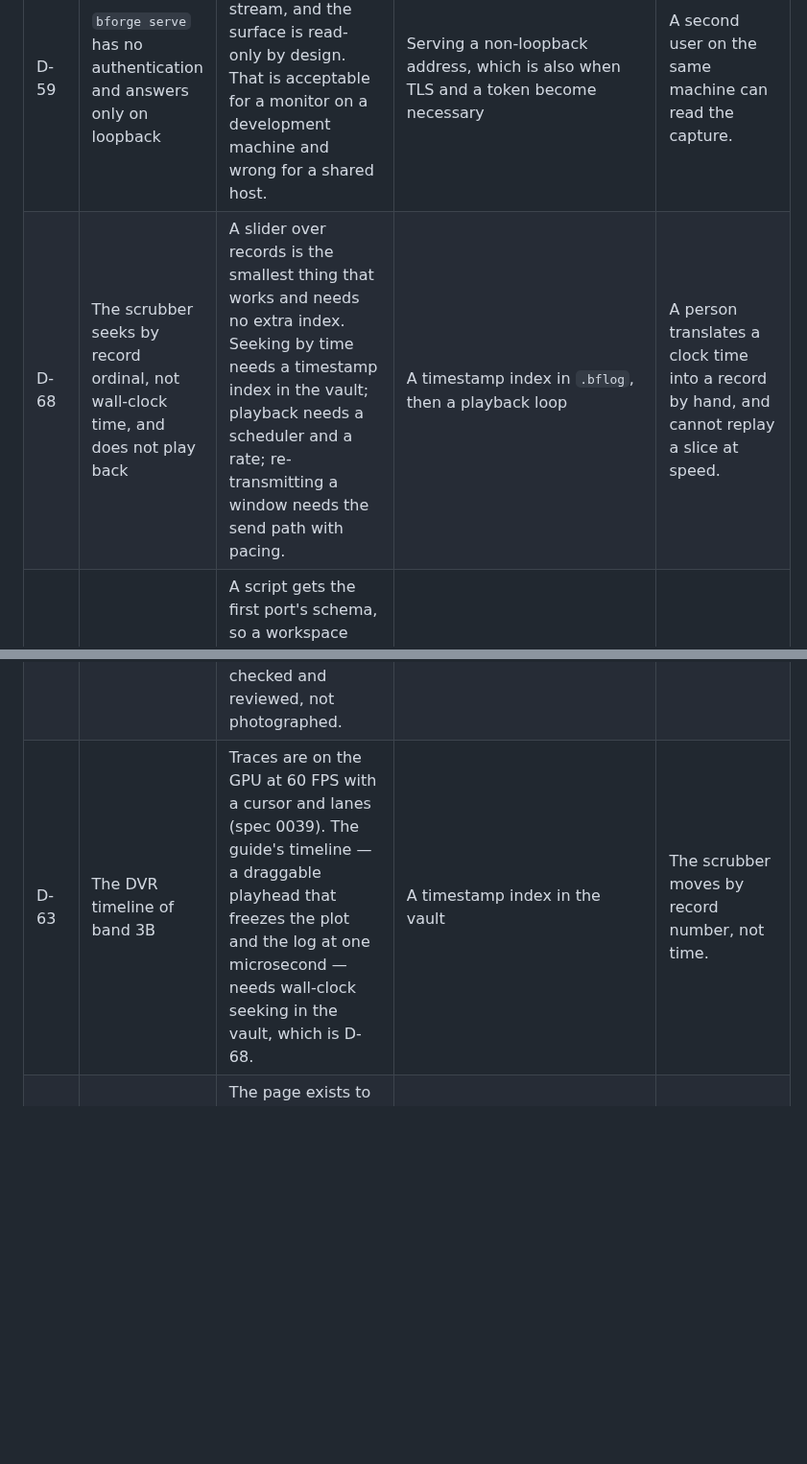
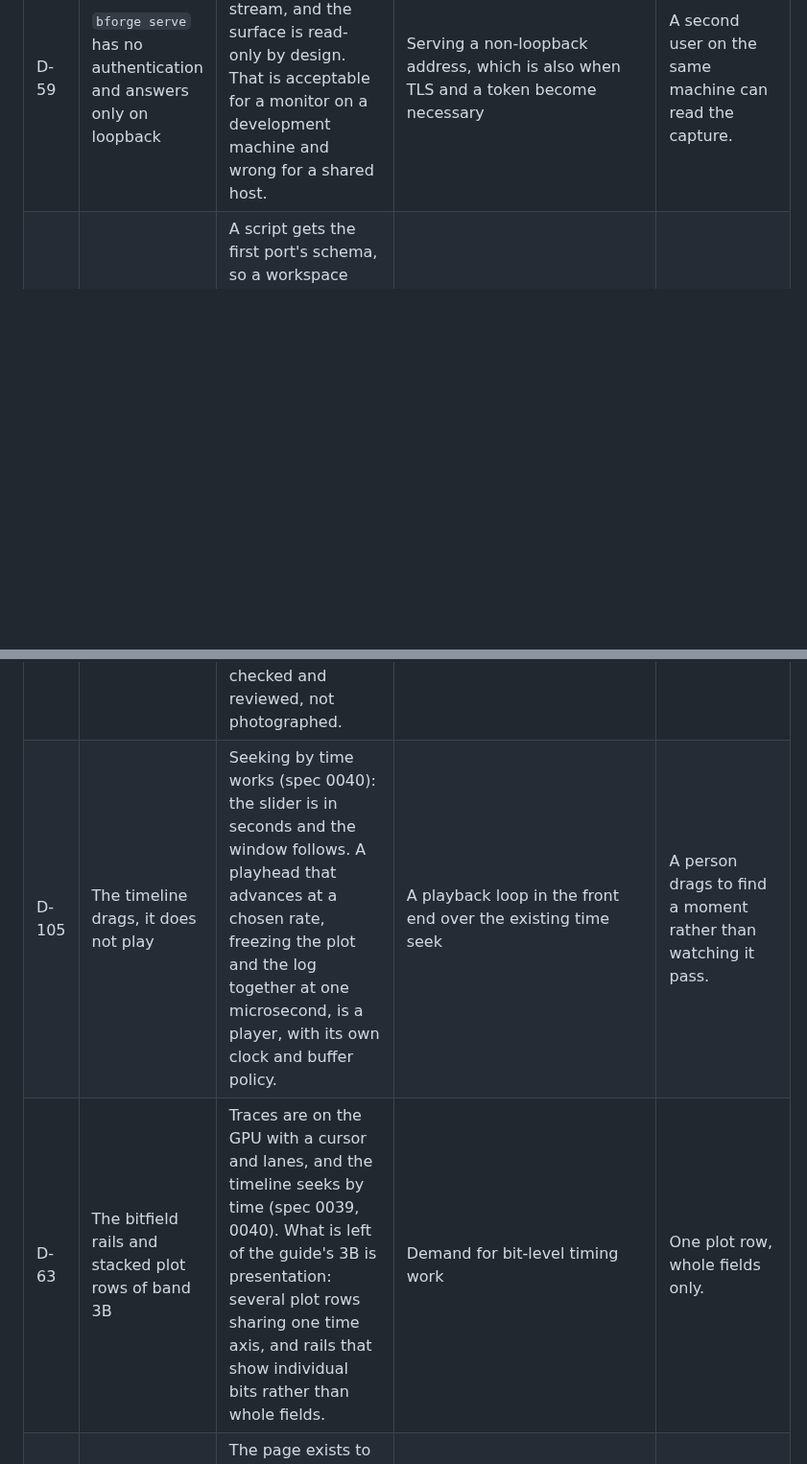
Before and after one commit to siyal343/baud-forge, a Markdown page: DEFERRED.md, 2 parts joined by grey strips. Shown at 96% size. Drawn GitHub-style; blank space fills up the shorter version.

```diff
--- a/DEFERRED.md
+++ b/DEFERRED.md
@@ -82,7 +82,6 @@ The plan lives in [IMPLEMENTATION.md](IMPLEMENTATION.md), progress in
 | D-56 | MAVLink v1 and v2 | A MAVLink pack is not a header layout: it needs the dialect XML, a message table and the CRC extra per message. Faking it without a dialect would decode the wrong message at the wrong length. | A dialect file from a real project, which is also the fixture | Drone teams decode MAVLink as raw bytes for now. |
 | D-57 | CCSDS packet time codes and segmentation | A PUS time field is optional and its width depends on the time reference status, and a segmented packet needs reassembly. Both are decisions about state, not layout. | A capture with a time code, or a user who needs the timestamp | Service and subservice show, the time does not. |
 | D-59 | `bforge serve` has no authentication and answers only on loopback | Any local process can read the stream, and the surface is read-only by design. That is acceptable for a monitor on a development machine and wrong for a shared host. | Serving a non-loopback address, which is also when TLS and a token become necessary | A second user on the same machine can read the capture. |
-| D-68 | The scrubber seeks by record ordinal, not wall-clock time, and does not play back | A slider over records is the smallest thing that works and needs no extra index. Seeking by time needs a timestamp index in the vault; playback needs a scheduler and a rate; re-transmitting a window needs the send path with pacing. | A timestamp index in `.bflog`, then a playback loop | A person translates a clock time into a record by hand, and cannot replay a slice at speed. |
 | D-94 | One schema for every port in a script | A script gets the first port's schema, so a workspace with two packet formats cannot use fields on both. The right shape is one runtime per port, or a `frame:dissect(name)` that picks the schema by name. | Per-port script runtimes | A bridge between two formats uses fields on one side only. |
 | D-73 | A bridge does not survive one side being away | The session keeps pumping; a destination that is reconnecting drops the forwarded write with an error. FR-MITM-01 does not specify the behaviour, and a queue with a deadline is the honest answer. | The per-direction queue in D-72 | A cable pull on one side ends the bridge instead of buffering. |
 | D-102 | One window geometry, not one per width tier | The guide asks for the layout to be saved per width tier, so shrinking and restoring a window returns that tier's arrangement. The shell saves one rectangle; the layout itself is CSS, so a tier change reflows without losing anything. | A per-tier record in `window.json` and a layout override, once docking exists | A window restored at another size starts in that size's default arrangement. |
@@ -107,7 +106,8 @@ The plan lives in [IMPLEMENTATION.md](IMPLEMENTATION.md), progress in
 | D-64 | Sends are hex bytes, not typed fields | Band 5 in the UI guide is field pills with a live encoded preview: pick `battery_mv`, type 7400, see the bytes. That needs an encoder that walks the dissector IR in reverse, including bitfields and CRCs, and a schema that says how to lay a frame out. Hex is honest and works today. | An encoder slice over the same IR the decoder reads, with fixtures that round-trip | A person must assemble frame bytes by hand and add their own checksum. |
 | D-65 | Sends are not in the UI contract | A send is an action, not session state, and the workbench keeps its own log of the last six. A second client cannot see what the first sent, and a vault does not record it. | A `sent` event in the contract, plus a vault record type for transmit chunks | Two people watching one session cannot see each other's writes. |
 | D-104 | State lanes are not captured | A trace whose values are whole and few draws as a lane instead of a line (spec 0039). Reaching that needs a discrete field selected, and the capture cannot click a control; the code path is type-checked and reviewed, not photographed. | A UI harness, or a `?plot=mode` capture in the shell | The lane drawing could regress without anyone noticing. |
-| D-63 | The DVR timeline of band 3B | Traces are on the GPU at 60 FPS with a cursor and lanes (spec 0039). The guide's timeline — a draggable playhead that freezes the plot and the log at one microsecond — needs wall-clock seeking in the vault, which is D-68. | A timestamp index in the vault | The scrubber moves by record number, not time. |
+| D-105 | The timeline drags, it does not play | Seeking by time works (spec 0040): the slider is in seconds and the window follows. A playhead that advances at a chosen rate, freezing the plot and the log together at one microsecond, is a player, with its own clock and buffer policy. | A playback loop in the front end over the existing time seek | A person drags to find a moment rather than watching it pass. |
+| D-63 | The bitfield rails and stacked plot rows of band 3B | Traces are on the GPU with a cursor and lanes, and the timeline seeks by time (spec 0039, 0040). What is left of the guide's 3B is presentation: several plot rows sharing one time axis, and rails that show individual bits rather than whole fields. | Demand for bit-level timing work | One plot row, whole fields only. |
 | D-60 | The served page is a placeholder, not the six-band workbench | The page exists to prove that the contract reaches a screen with live numbers. The UI guide describes bands, panels and interaction that a single HTML file cannot carry honestly. | The SolidJS frontend from `specs/UI-UX-Guide.md` | The GUI surface matrix stays unmet for the bands; the session, ports and events are visible. |
 | D-58 | Modbus functions beyond coils and registers | 0x0F, 0x10 and the diagnostic functions have their own layouts and their own error cases. | Demand from a Modbus user | An uncommon function shows address, function and CRC only. |
 | D-41 | Checksum status comes out as `NotApplicable` | The schema does not say where the checksum sits or which engine it uses. | A schema field for the checksum, plus F1.4.6 wiring | The CRC chip in the inspector will stay empty until then. |
```
Also changed, not shown: PLAN.md (+13 -2 lines), specs/0040-time-seek.md (added, +66 -0 lines), docs/screenshots/workbench.png, 6 other files.
